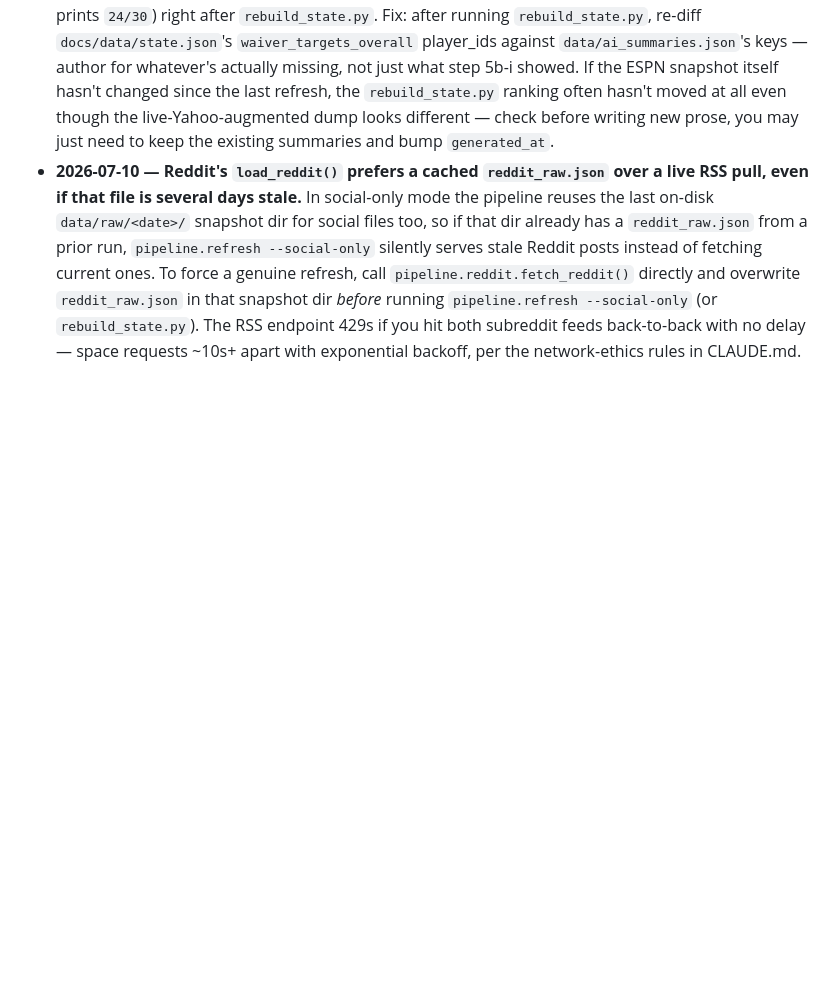
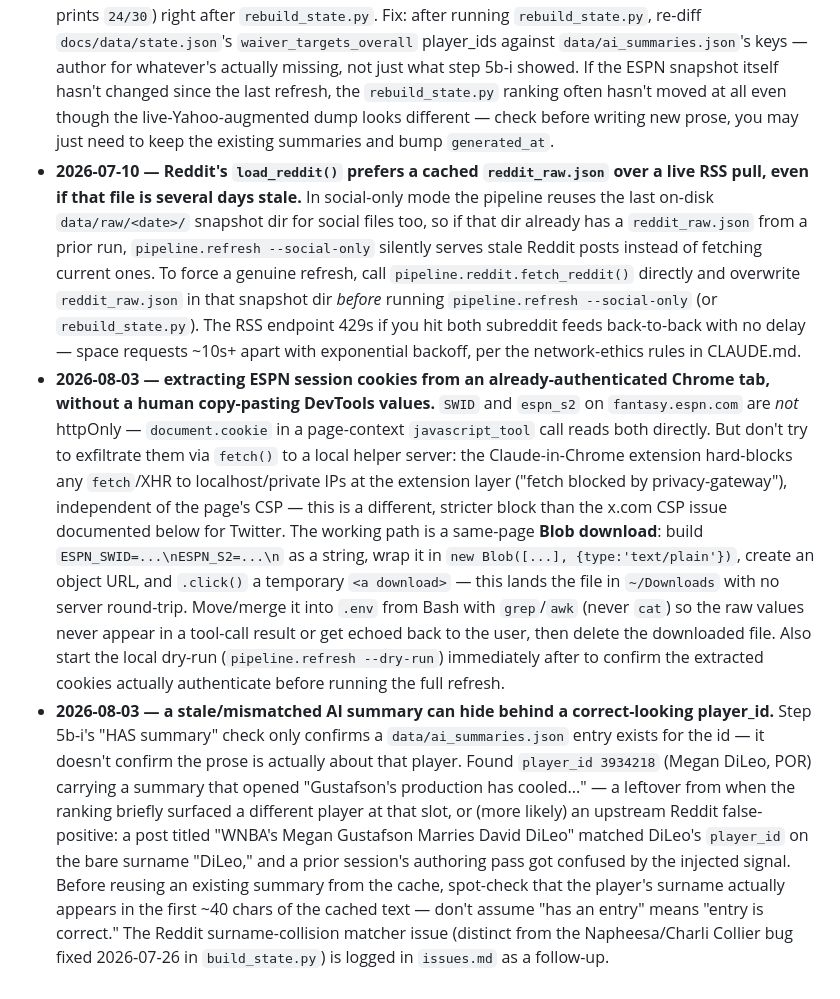
Before and after one commit to pranava0x0/FantasyGM, a Markdown page: REFRESH.md, the part around the change. Rendered like a GitHub page; blank space fills up the shorter version.

Commit message:
docs: log learnings from the Chrome-cookie refresh run
- REFRESH.md: document the Blob-download cookie extraction pattern
  (fetch() to localhost is blocked by the Chrome extension's
  privacy-gateway, not just x.com's CSP) and the stale-summary
  pitfall (verify a cached AI summary is actually about the id it's
  keyed to before reusing it)
- issues.md: log the Megan DiLeo / Megan Gustafson surname-collision
  false positive found in data/ai_summaries.json
- backlog.md: follow-up to extend the 2026-07-26 surname-uniqueness
  guard to the step 5b-i signal-matching path

```diff
--- a/REFRESH.md
+++ b/REFRESH.md
@@ -448,3 +448,5 @@ That's the loop: every surprise becomes a piece of documented scar tissue, so th
 
 - **2026-07-10 — the step 5b-i dump can show a different top-30 than what ends up committed.** `pipeline.refresh --social-only` fetches live external projections (Yahoo/CBS) and folds them into the ranking used for its console dump and its own `state.json` write. But `scripts/rebuild_state.py` (used in step 5b-iii to re-attach freshly authored summaries) never fetches external projections — it ranks from the ESPN snapshot + game log only. If those two rankings disagree, authoring summaries for the step-5b-i top-30 leaves the *actual* committed top-30 (from `rebuild_state.py`) missing summaries for however many players swapped in/out. Symptom: `30/30 targets have an AI summary` check fails (e.g. prints `24/30`) right after `rebuild_state.py`. Fix: after running `rebuild_state.py`, re-diff `docs/data/state.json`'s `waiver_targets_overall` player_ids against `data/ai_summaries.json`'s keys — author for whatever's actually missing, not just what step 5b-i showed. If the ESPN snapshot itself hasn't changed since the last refresh, the `rebuild_state.py` ranking often hasn't moved at all even though the live-Yahoo-augmented dump looks different — check before writing new prose, you may just need to keep the existing summaries and bump `generated_at`.
 - **2026-07-10 — Reddit's `load_reddit()` prefers a cached `reddit_raw.json` over a live RSS pull, even if that file is several days stale.** In social-only mode the pipeline reuses the last on-disk `data/raw/<date>/` snapshot dir for social files too, so if that dir already has a `reddit_raw.json` from a prior run, `pipeline.refresh --social-only` silently serves stale Reddit posts instead of fetching current ones. To force a genuine refresh, call `pipeline.reddit.fetch_reddit()` directly and overwrite `reddit_raw.json` in that snapshot dir *before* running `pipeline.refresh --social-only` (or `rebuild_state.py`). The RSS endpoint 429s if you hit both subreddit feeds back-to-back with no delay — space requests ~10s+ apart with exponential backoff, per the network-ethics rules in CLAUDE.md.
+- **2026-08-03 — extracting ESPN session cookies from an already-authenticated Chrome tab, without a human copy-pasting DevTools values.** `SWID` and `espn_s2` on `fantasy.espn.com` are *not* httpOnly — `document.cookie` in a page-context `javascript_tool` call reads both directly. But don't try to exfiltrate them via `fetch()` to a local helper server: the Claude-in-Chrome extension hard-blocks any `fetch`/XHR to localhost/private IPs at the extension layer ("fetch blocked by privacy-gateway"), independent of the page's CSP — this is a different, stricter block than the x.com CSP issue documented below for Twitter. The working path is a same-page **Blob download**: build `ESPN_SWID=...\nESPN_S2=...\n` as a string, wrap it in `new Blob([...], {type:'text/plain'})`, create an object URL, and `.click()` a temporary `<a download>` — this lands the file in `~/Downloads` with no server round-trip. Move/merge it into `.env` from Bash with `grep`/`awk` (never `cat`) so the raw values never appear in a tool-call result or get echoed back to the user, then delete the downloaded file. Also start the local dry-run (`pipeline.refresh --dry-run`) immediately after to confirm the extracted cookies actually authenticate before running the full refresh.
+- **2026-08-03 — a stale/mismatched AI summary can hide behind a correct-looking player_id.** Step 5b-i's "HAS summary" check only confirms a `data/ai_summaries.json` entry exists for the id — it doesn't confirm the prose is actually about that player. Found `player_id 3934218` (Megan DiLeo, POR) carrying a summary that opened "Gustafson's production has cooled..." — a leftover from when the ranking briefly surfaced a different player at that slot, or (more likely) an upstream Reddit false-positive: a post titled "WNBA's Megan Gustafson Marries David DiLeo" matched DiLeo's `player_id` on the bare surname "DiLeo," and a prior session's authoring pass got confused by the injected signal. Before reusing an existing summary from the cache, spot-check that the player's surname actually appears in the first ~40 chars of the cached text — don't assume "has an entry" means "entry is correct." The Reddit surname-collision matcher issue (distinct from the Napheesa/Charli Collier bug fixed 2026-07-26 in `build_state.py`) is logged in `issues.md` as a follow-up.
```
